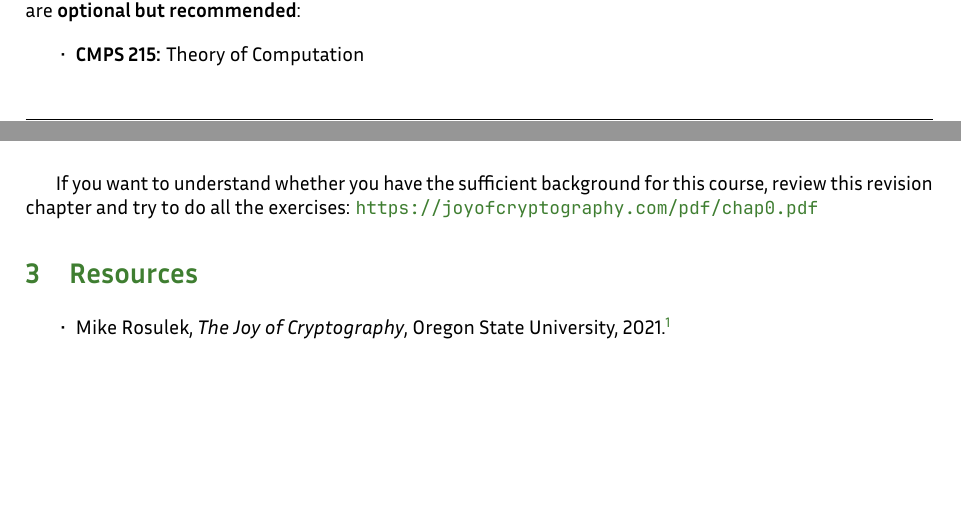
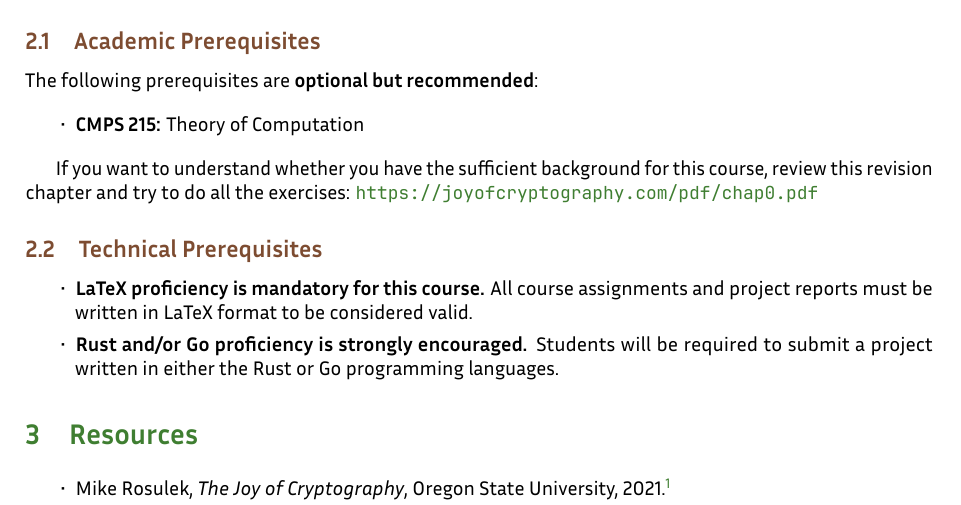
Before and after one commit to nadimkobeissi/appliedcryptography, a LaTeX problem sheet (syllabus/syllabus.tex): two parts of pages 1 and 2 of 6 before the commit and part of page 2 of 6 after it, the two joined at a grey line, cut at the place of the change, the shorter picture padded with empty space. Compiled offline with LuaLaTeX; a missing font is replaced by an installed copy or a similar font.

Commit message:
Syllabus: clarify technical prerequisites for future semesters

```diff
--- a/syllabus/syllabus.tex
+++ b/syllabus/syllabus.tex
@@ -28,13 +28,22 @@ Upon successful completion of this course, a student should be able to:
 \end{itemize}
 
 \section{Course Prerequisites}
-This course is intended for \textbf{senior undergraduate} students. \textbf{Graduate students} are also welcome to register provided that they are working on a research topic that is relevant to this course. The following prerequisites are \textbf{optional but recommended}:
+This course is intended for \textbf{senior undergraduate} students. \textbf{Graduate students} are also welcome to register provided that they are working on a research topic that is relevant to this course.
+
+\subsection{Academic Prerequisites}
+The following prerequisites are \textbf{optional but recommended}:
 
 \begin{itemize}
 	\item \textbf{CMPS 215:} Theory of Computation
 \end{itemize}
 
 If you want to understand whether you have the sufficient background for this course, review this revision chapter and try to do all the exercises: \url{https://joyofcryptography.com/pdf/chap0.pdf}
+
+\subsection{Technical Prerequisites}
+\begin{itemize}
+	\item \textbf{LaTeX proficiency is mandatory for this course.} All course assignments and project reports must be written in LaTeX format to be considered valid.
+	\item \textbf{Rust and/or Go proficiency is strongly encouraged.} Students will be required to submit a project written in either the Rust or Go programming languages.
+\end{itemize}
 
 \section{Resources}
 \begin{itemize}
```
